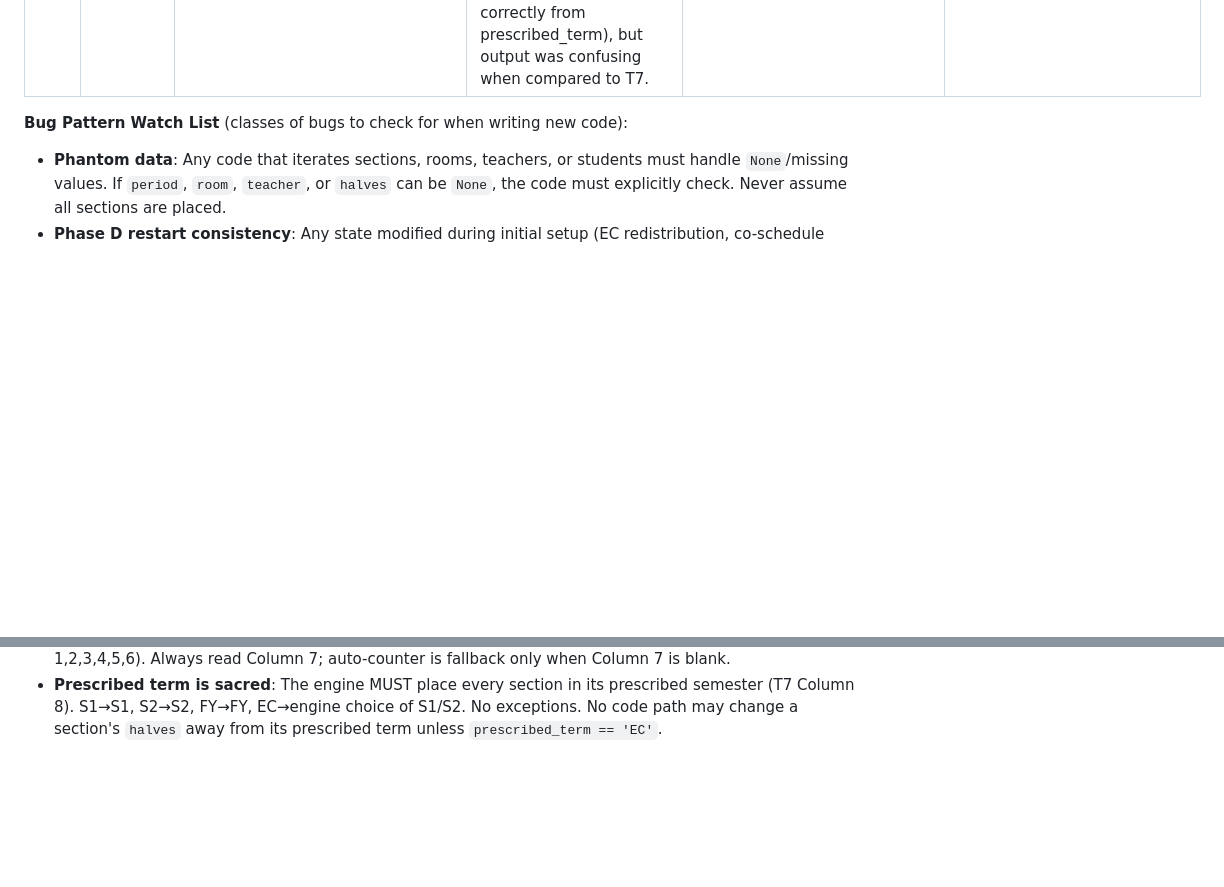
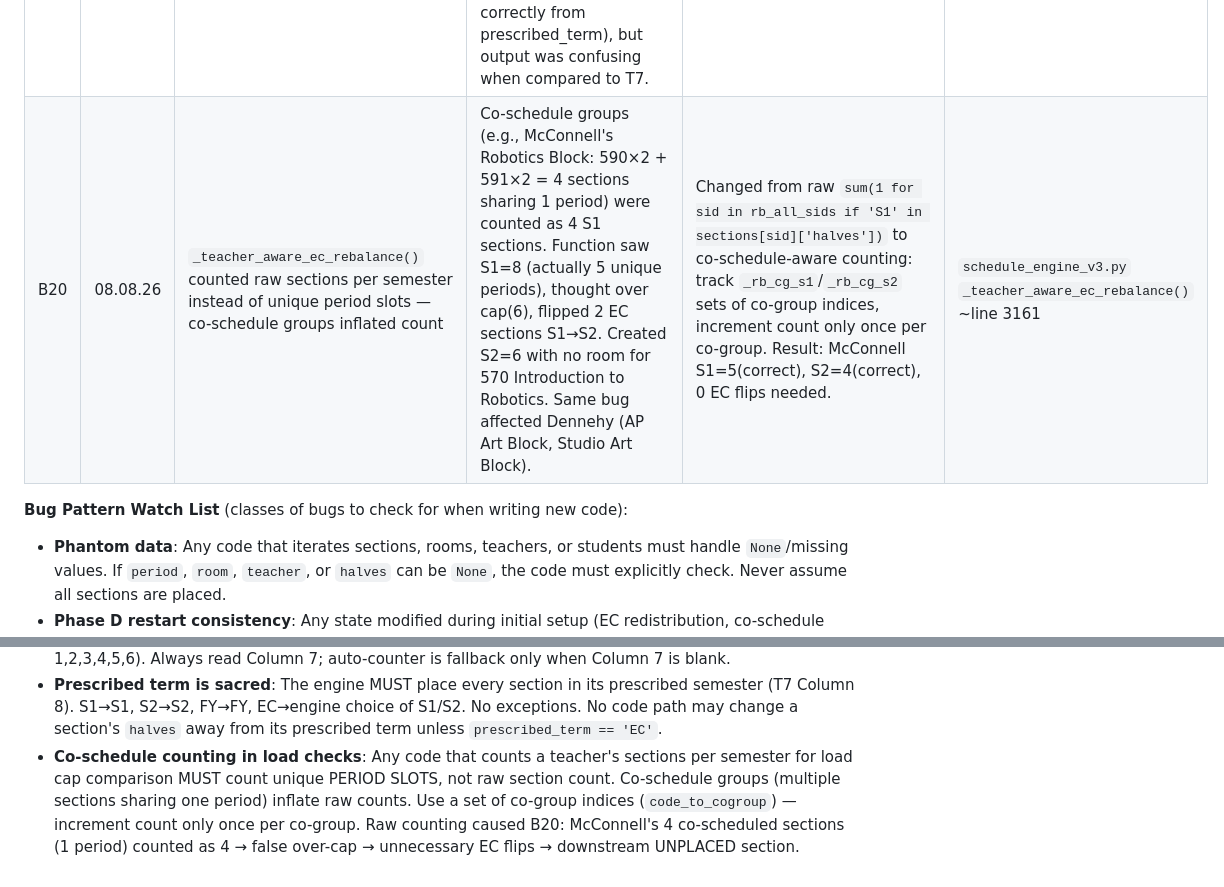
Before and after one commit to jciofalopowerllc-stack/sat-course, a Markdown page: CLAUDE.md, 2 parts joined by grey strips. GitHub-like rendering; blank space fills up the shorter version.

Commit message:
CLAUDE.md: Add Bug B20 (EC rebalance co-schedule counting) and co-schedule load check pattern
B20: _teacher_aware_ec_rebalance() counted raw sections per semester instead
of unique period slots. Co-schedule groups inflated counts, causing false
over-cap detection and unnecessary EC flips (affected McConnell, Dennehy).

Added co-schedule counting pattern to Bug Pattern Watch List.

Co-Authored-By: Claude Opus 4.6 <noreply@anthropic.com>
Claude-Session: https://claude.ai/code/session_01JivS7itntrfpsMmueC8Acs

```diff
--- a/CLAUDE.md
+++ b/CLAUDE.md
@@ -449,6 +449,7 @@ The engine learns from its own results across runs. Each run analyzes actual con
 | B17 | 08.08.26 | `min()` empty sequence crash in `full_reseat()`/`full_reseat_fast()` when ALL sections of a course are unplaced | Bug B1 filter removes unplaced SIDs from `sec_by_code`, but `sec_by_code` is `defaultdict(list)` — accessing a deleted key re-creates an empty list. `min()` on empty list → `ValueError`. Latent bug exposed when 6 sections unplaced (including ALL sections of 472 Web Design and 726 Business Concepts). | Added `if not _fr_opts: continue` guard before every `min()` call on `sec_by_code[cid]` — 6 locations total (3 in `full_reseat`, 3 in `full_reseat_fast`). | `schedule_engine_v3.py` `full_reseat()` and `full_reseat_fast()` |
 | B18 | 08.08.26 | Phase D-2 combined consecutive-6 violation — Steps 1+2 pass independently but combined result violates constraint | Phase D-2 validates displacement (`_can_move_section`) and placement (`_can_place_unplaced`) independently. Each passes with 5 occupied periods. But combined: displaced section moves to new period AND unplaced section fills freed period — teacher can end up with 6 periods in a semester with free at A or G. Example: Corcoran S1 displaced 757 D→E (5 periods OK) + placed 727 in D (5 periods OK) = A,B,C,D,E,F occupied (6 consecutive, free=G). | Added Step 3 between Step 2 and SUCCESS block: temporarily applies BOTH changes, checks each semester for 6 occupied periods with free at A or G, reverts both. If violation found, increments `_d2_skip_move` and `continue`s to next candidate. | `schedule_engine_v3.py` Phase D-2 ~line 6828 |
 | B19 | 08.08.26 | Engine ignores T7 Column 7 section numbers — auto-generates instead | Line 1768-1769 used `_section_counter` to auto-generate section numbers (1,2,3…) based on T7 row order, never reading T7 Column 7 (`Section #`). When T7 rows for a course are ordered differently than section numbers (e.g., 631 rows: Sec#3,4,5,6,1,2), the engine renumbers them 1,2,3,4,5,6, so output section numbers don't match T7. Affected 76 sections across 14 courses. No prescribed term violations resulted (halves were set correctly from prescribed_term), but output was confusing when compared to T7. | Read T7 Column 7 value and use it as section number. Fallback to auto-counter only if T7 Col 7 is blank. | `schedule_engine_v3.py` ~line 1768 |
+| B20 | 08.08.26 | `_teacher_aware_ec_rebalance()` counted raw sections per semester instead of unique period slots — co-schedule groups inflated count | Co-schedule groups (e.g., McConnell's Robotics Block: 590×2 + 591×2 = 4 sections sharing 1 period) were counted as 4 S1 sections. Function saw S1=8 (actually 5 unique periods), thought over cap(6), flipped 2 EC sections S1→S2. Created S2=6 with no room for 570 Introduction to Robotics. Same bug affected Dennehy (AP Art Block, Studio Art Block). | Changed from raw `sum(1 for sid in rb_all_sids if 'S1' in sections[sid]['halves'])` to co-schedule-aware counting: track `_rb_cg_s1`/`_rb_cg_s2` sets of co-group indices, increment count only once per co-group. Result: McConnell S1=5(correct), S2=4(correct), 0 EC flips needed. | `schedule_engine_v3.py` `_teacher_aware_ec_rebalance()` ~line 3161 |
 
 **Bug Pattern Watch List** (classes of bugs to check for when writing new code):
 - **Phantom data**: Any code that iterates sections, rooms, teachers, or students must handle `None`/missing values. If `period`, `room`, `teacher`, or `halves` can be `None`, the code must explicitly check. Never assume all sections are placed.
@@ -468,3 +469,4 @@ The engine learns from its own results across runs. Each run analyzes actual con
 - **Phase D-2 combined consecutive-6 check**: After Steps 1 and 2 pass independently, Step 3 MUST simulate BOTH changes simultaneously (displaced→new period + unplaced→freed period) and check for consecutive-6 violations in EVERY semester. Two moves that each leave 5 periods occupied can combine to 6 periods occupied. Always revert both changes after the check, and call `_invalidate_occ_cache()` after both the simulation and the revert.
 - **T7 section numbers are authoritative**: The section number for each section comes from T7 Column 7 (`Section #`), NOT from auto-incrementing a counter. Auto-generated numbers diverge from T7 when rows are not sorted by section number (e.g., 631 rows ordered Sec#3,4,5,6,1,2 → auto-counter produces 1,2,3,4,5,6). Always read Column 7; auto-counter is fallback only when Column 7 is blank.
 - **Prescribed term is sacred**: The engine MUST place every section in its prescribed semester (T7 Column 8). S1→S1, S2→S2, FY→FY, EC→engine choice of S1/S2. No exceptions. No code path may change a section's `halves` away from its prescribed term unless `prescribed_term == 'EC'`.
+- **Co-schedule counting in load checks**: Any code that counts a teacher's sections per semester for load cap comparison MUST count unique PERIOD SLOTS, not raw section count. Co-schedule groups (multiple sections sharing one period) inflate raw counts. Use a set of co-group indices (`code_to_cogroup`) — increment count only once per co-group. Raw counting caused B20: McConnell's 4 co-scheduled sections (1 period) counted as 4 → false over-cap → unnecessary EC flips → downstream UNPLACED section.
```
